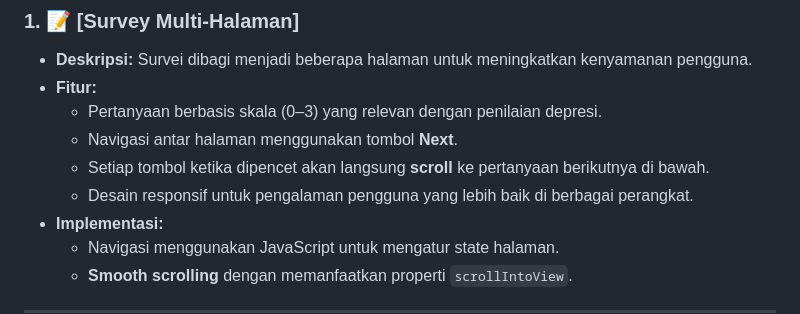
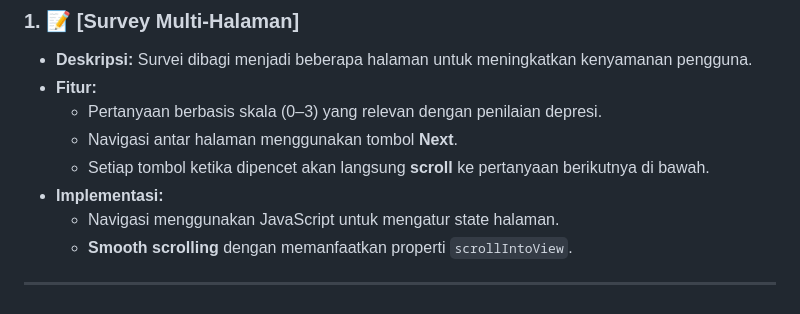
Before and after one commit to ElixScript/project-ui-ux-FE, a Markdown page: README.md, the part around the change. GitHub-like rendering.

```diff
--- a/README.md
+++ b/README.md
@@ -14,7 +14,6 @@ Branch ini dibuat oleh **Bagus Cipta Pratama** dengan **NIM 23/516539/PA/22097**
   - Pertanyaan berbasis skala (0–3) yang relevan dengan penilaian depresi.
   - Navigasi antar halaman menggunakan tombol **Next**.
   - Setiap tombol ketika dipencet akan langsung **scroll** ke pertanyaan berikutnya di bawah.
-  - Desain responsif untuk pengalaman pengguna yang lebih baik di berbagai perangkat.
 - **Implementasi:**
   - Navigasi menggunakan JavaScript untuk mengatur state halaman.
   - **Smooth scrolling** dengan memanfaatkan properti `scrollIntoView`.
```
